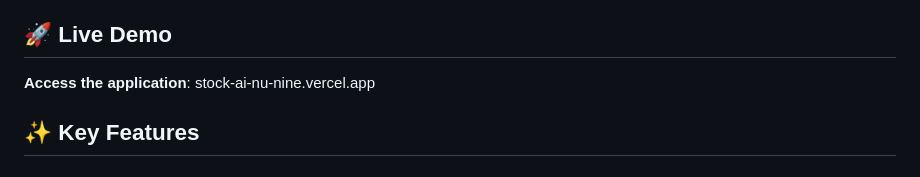
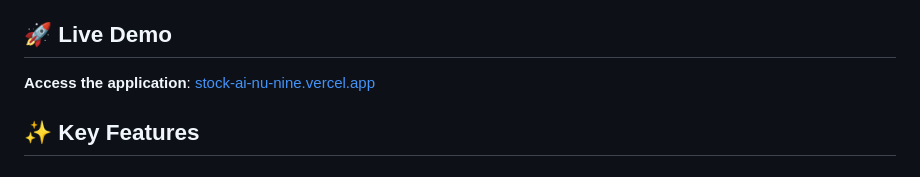
Before and after one commit to harshavardhangudla/STOCK-AI, a Markdown page: README.md, the part around the change. Drawn GitHub-style.

Commit message:
Make application link clickable in README
Updated application link to be clickable in README.

```diff
--- a/README.md
+++ b/README.md
@@ -6,7 +6,7 @@ A comprehensive, professional-grade stock analysis web application featuring sop
 
 ## 🚀 Live Demo
 
-**Access the application**: stock-ai-nu-nine.vercel.app
+**Access the application**: [stock-ai-nu-nine.vercel.app](https://stock-ai-nu-nine.vercel.app/)
 
 ## ✨ Key Features
 
```
